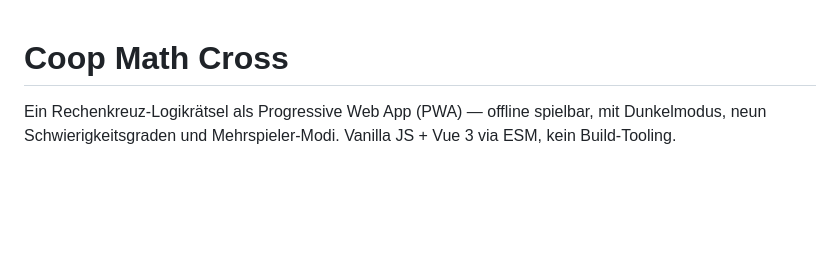
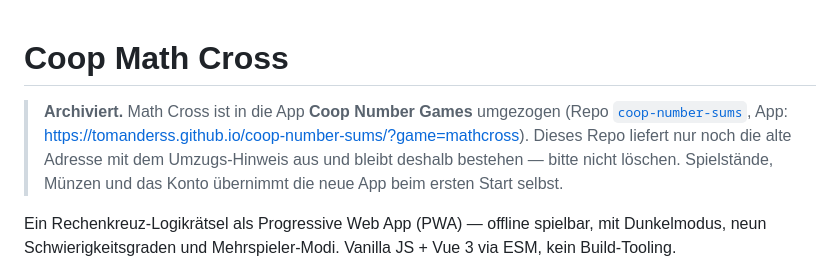
Before and after one commit to tomanderss/coop-math-cross, a Markdown page: README.md, the part around the change. Rendered like a GitHub page; blank space fills up the shorter version.

Commit message:
Archiv-Hinweis: Math Cross lebt in Coop Number Games weiter (#84)
Claude-Session: https://claude.ai/code/session_01SprTY5uTmQWEAdj6ttVCg4

Co-authored-by: Claude <noreply@anthropic.com>

```diff
--- a/README.md
+++ b/README.md
@@ -1,4 +1,11 @@
 # Coop Math Cross
+
+> **Archiviert.** Math Cross ist in die App **Coop Number Games** umgezogen
+> (Repo [`coop-number-sums`](https://github.com/tomanderss/coop-number-sums),
+> App: https://tomanderss.github.io/coop-number-sums/?game=mathcross).
+> Dieses Repo liefert nur noch die alte Adresse mit dem Umzugs-Hinweis aus und
+> bleibt deshalb bestehen — bitte nicht löschen. Spielstände, Münzen und das
+> Konto übernimmt die neue App beim ersten Start selbst.
 
 Ein Rechenkreuz-Logikrätsel als Progressive Web App (PWA) — offline spielbar, mit
 Dunkelmodus, neun Schwierigkeitsgraden und Mehrspieler-Modi. Vanilla JS + Vue 3
```
Also changed, not shown: CLAUDE.md (+2 -0 lines).
